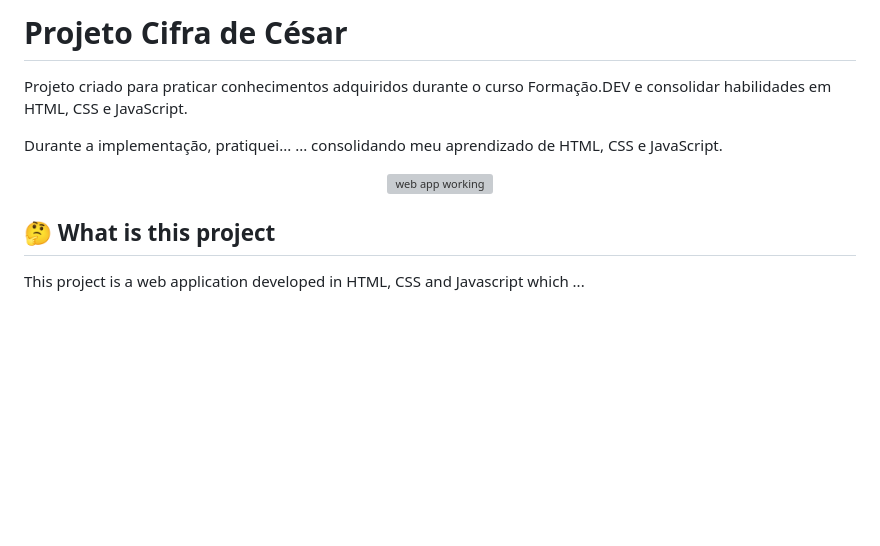
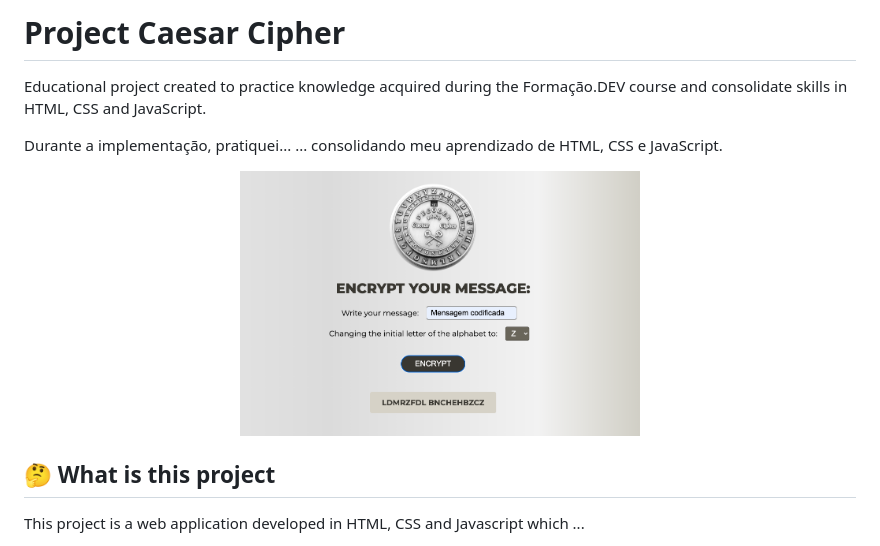
Before and after one commit to ferdsleite/projeto-cifra-de-cesar, a Markdown page: README.md, the part around the change. GitHub-like rendering; pictures changed too: assets/caeser-cypher-project.png (added); blank space fills up the shorter version; grey boxes are pictures that could not be loaded.

```diff
--- a/README.md
+++ b/README.md
@@ -1,12 +1,12 @@
-# Projeto Cifra de César
-Projeto criado para praticar conhecimentos adquiridos durante o curso Formação.DEV e consolidar habilidades em HTML, CSS e JavaScript.
+# Project Caesar Cipher
+Educational project created to practice knowledge acquired during the Formação.DEV course and consolidate skills in HTML, CSS and JavaScript.
 
 Durante a implementação, pratiquei...
 ... consolidando meu aprendizado de HTML, CSS e JavaScript.
 
 
 <p align="center">
-<img src="" alt="web app working" width="400px"></img>
+<img src="./assets/caeser-cypher-project.png" alt="web app working" width="400px"></img>
 </p>
 
 ## 🤔 What is this project
```
Also changed, not shown: 4 other files.
